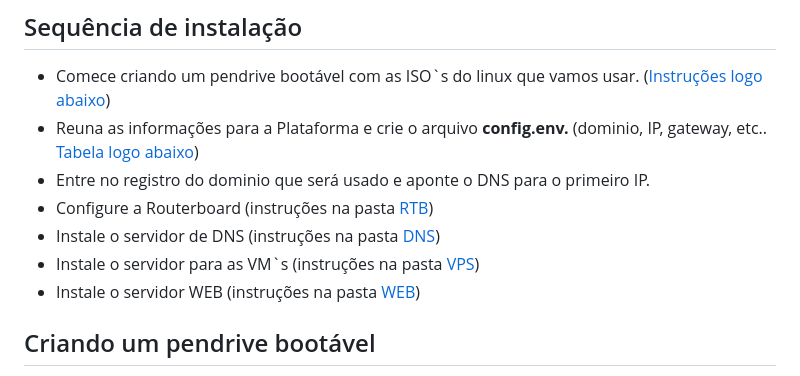
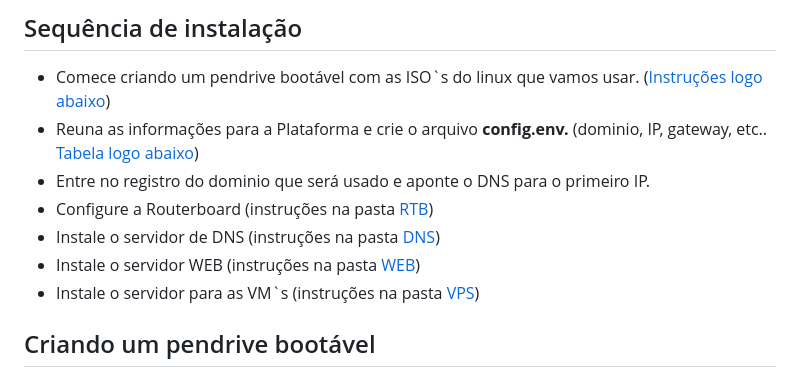
Before and after one commit to tk4in/Plataforma, a Markdown page: README.md, the part around the change. GitHub-like rendering.

```diff
--- a/README.md
+++ b/README.md
@@ -22,8 +22,8 @@
 - Entre no registro do dominio que será usado e aponte o DNS para o primeiro IP.
 - Configure a Routerboard (instruções na pasta [RTB](https://github.com/tk4in/Plataforma/tree/master/RTB))
 - Instale o servidor de DNS (instruções na pasta [DNS](https://github.com/tk4in/Plataforma/tree/master/DNS))
+- Instale o servidor WEB (instruções na pasta [WEB](https://github.com/tk4in/Plataforma/tree/master/WEB))
 - Instale o servidor para as VM`s (instruções na pasta [VPS](https://github.com/tk4in/Plataforma/tree/master/VPS))
-- Instale o servidor WEB (instruções na pasta [WEB](https://github.com/tk4in/Plataforma/tree/master/WEB))
 
 ## Criando um pendrive bootável
 - Use o [VENTOY](https://www.ventoy.net/) para cria o pendrive bootável, ele e simples e fácil de usar. [Download](https://www.ventoy.net/en/download.html)
```
